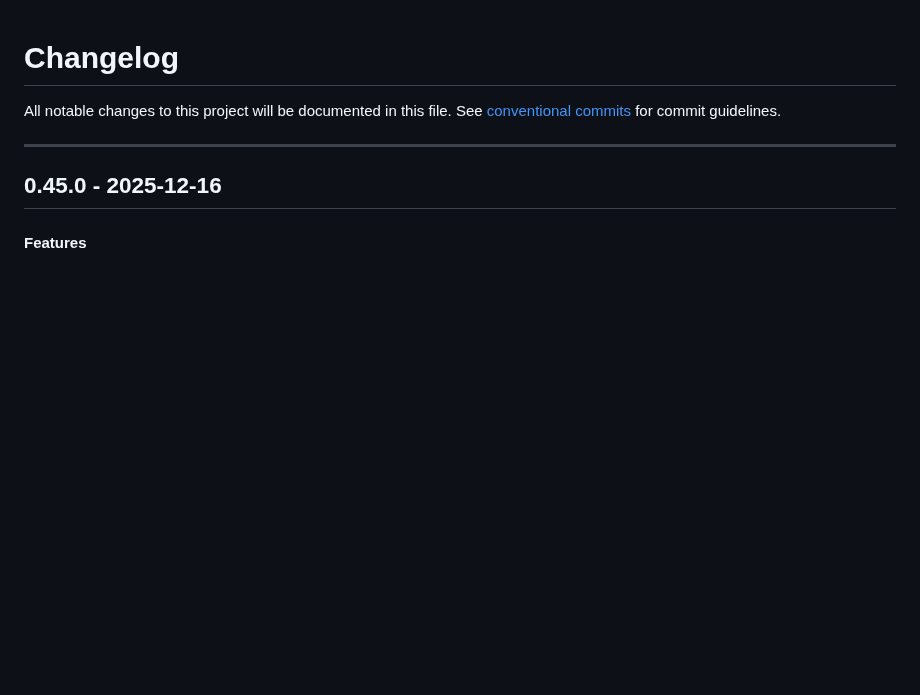
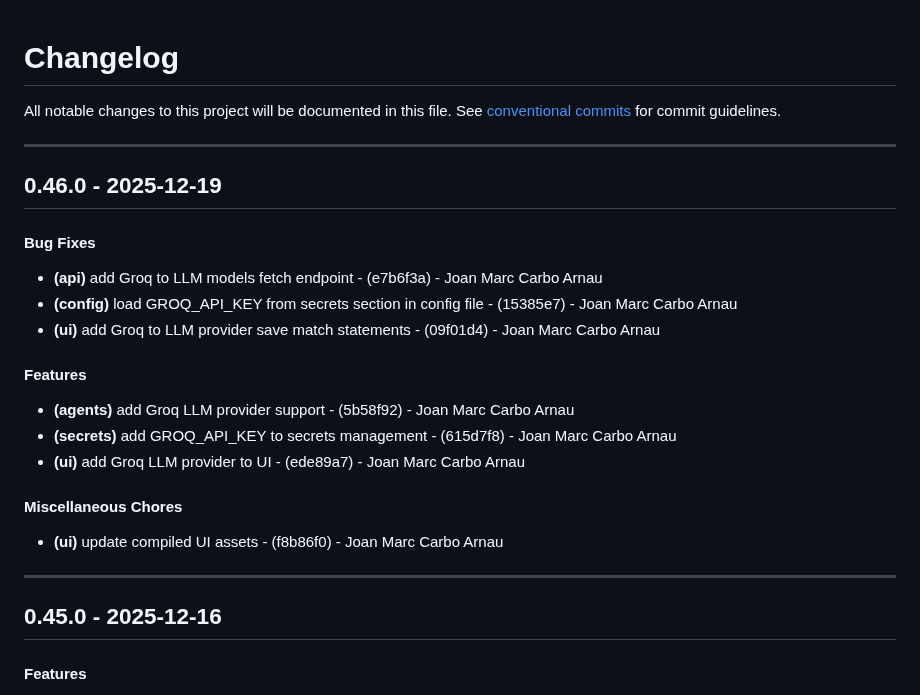
Before and after one commit to periplon/metis, a Markdown page: CHANGELOG.md, the part around the change. GitHub-like rendering; blank space fills up the shorter version.

Commit message:
chore(version): 0.46.0

```diff
--- a/CHANGELOG.md
+++ b/CHANGELOG.md
@@ -2,6 +2,20 @@
 All notable changes to this project will be documented in this file. See [conventional commits](https://www.conventionalcommits.org/) for commit guidelines.
 
 - - -
+## 0.46.0 - 2025-12-19
+#### Bug Fixes
+- **(api)** add Groq to LLM models fetch endpoint - (e7b6f3a) - Joan Marc Carbo Arnau
+- **(config)** load GROQ_API_KEY from secrets section in config file - (15385e7) - Joan Marc Carbo Arnau
+- **(ui)** add Groq to LLM provider save match statements - (09f01d4) - Joan Marc Carbo Arnau
+#### Features
+- **(agents)** add Groq LLM provider support - (5b58f92) - Joan Marc Carbo Arnau
+- **(secrets)** add GROQ_API_KEY to secrets management - (615d7f8) - Joan Marc Carbo Arnau
+- **(ui)** add Groq LLM provider to UI - (ede89a7) - Joan Marc Carbo Arnau
+#### Miscellaneous Chores
+- **(ui)** update compiled UI assets - (f8b86f0) - Joan Marc Carbo Arnau
+
+- - -
+
 ## 0.45.0 - 2025-12-16
 #### Features
 - **(script)** add Python cross-invocation and syntax-highlighted editor - (32fab78) - Joan Marc Carbo Arnau
```
